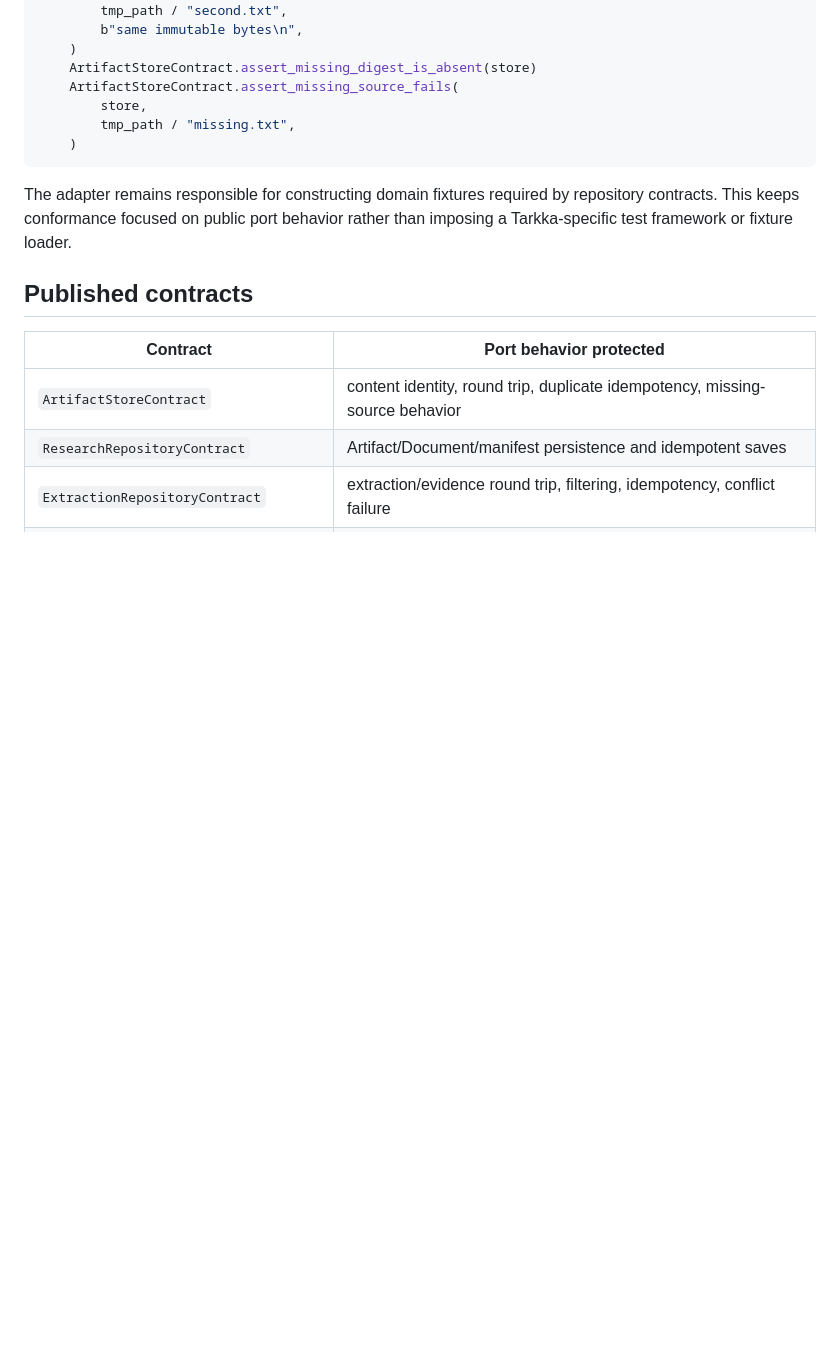
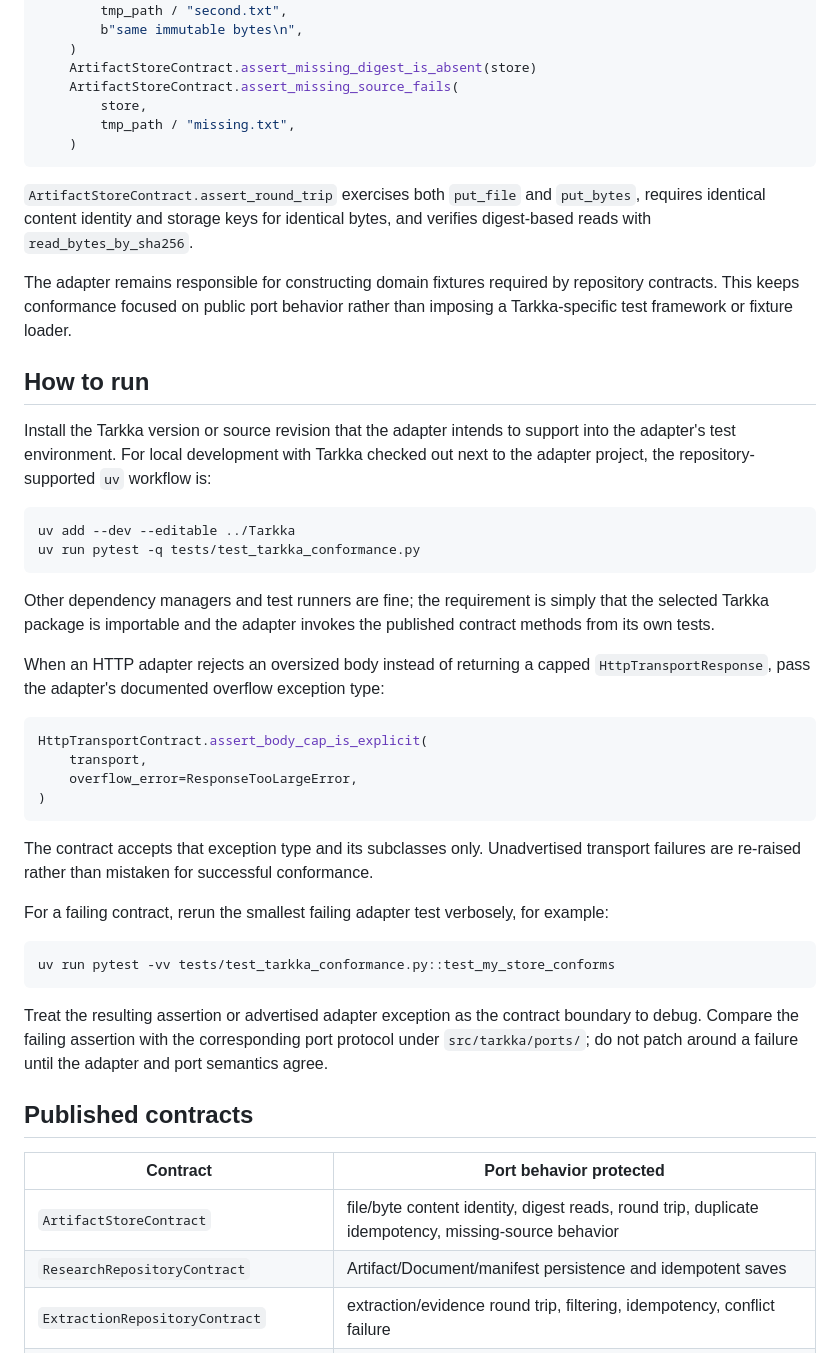
Before and after one commit to cbwinslow/Tarkka, a Markdown page: docs/CONFORMANCE.md, the part around the change. Drawn GitHub-style; blank space fills up the shorter version.

Commit message:
docs(conformance): add setup run and debug guidance

````diff
--- a/docs/CONFORMANCE.md
+++ b/docs/CONFORMANCE.md
@@ -60,15 +60,60 @@ def test_my_store_conforms(tmp_path: Path) -> None:
     )
 ```
 
+`ArtifactStoreContract.assert_round_trip` exercises both `put_file` and
+`put_bytes`, requires identical content identity and storage keys for identical
+bytes, and verifies digest-based reads with `read_bytes_by_sha256`.
+
 The adapter remains responsible for constructing domain fixtures required by
 repository contracts. This keeps conformance focused on public port behavior
 rather than imposing a Tarkka-specific test framework or fixture loader.
+
+## How to run
+
+Install the Tarkka version or source revision that the adapter intends to support
+into the adapter's test environment. For local development with Tarkka checked
+out next to the adapter project, the repository-supported `uv` workflow is:
+
+```bash
+uv add --dev --editable ../Tarkka
+uv run pytest -q tests/test_tarkka_conformance.py
+```
+
+Other dependency managers and test runners are fine; the requirement is simply
+that the selected Tarkka package is importable and the adapter invokes the
+published contract methods from its own tests.
+
+When an HTTP adapter rejects an oversized body instead of returning a capped
+`HttpTransportResponse`, pass the adapter's documented overflow exception type:
+
+```python
+HttpTransportContract.assert_body_cap_is_explicit(
+    transport,
+    overflow_error=ResponseTooLargeError,
+)
+```
+
+The contract accepts that exception type and its subclasses only. Unadvertised
+transport failures are re-raised rather than mistaken for successful
+conformance.
+
+For a failing contract, rerun the smallest failing adapter test verbosely, for
+example:
+
+```bash
+uv run pytest -vv tests/test_tarkka_conformance.py::test_my_store_conforms
+```
+
+Treat the resulting assertion or advertised adapter exception as the contract
+boundary to debug. Compare the failing assertion with the corresponding port
+protocol under `src/tarkka/ports/`; do not patch around a failure until the
+adapter and port semantics agree.
 
 ## Published contracts
 
 | Contract | Port behavior protected |
 | --- | --- |
-| `ArtifactStoreContract` | content identity, round trip, duplicate idempotency, missing-source behavior |
+| `ArtifactStoreContract` | file/byte content identity, digest reads, round trip, duplicate idempotency, missing-source behavior |
 | `ResearchRepositoryContract` | Artifact/Document/manifest persistence and idempotent saves |
 | `ExtractionRepositoryContract` | extraction/evidence round trip, filtering, idempotency, conflict failure |
 | `CitationRepositoryContract` | citation graph persistence, resolution evolution, relation identity/atomicity/bounds |
````
